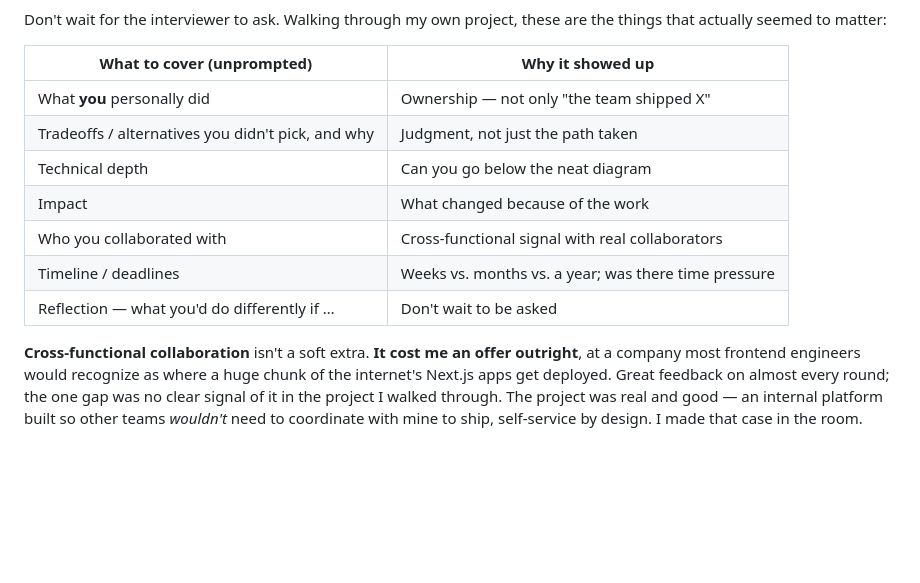
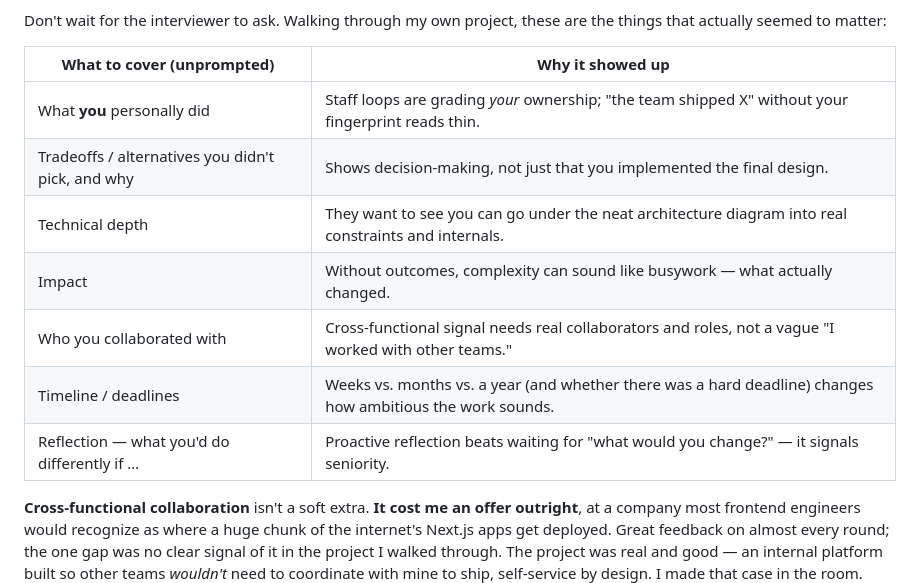
Before and after one commit to wangzhihao0629/wangzhihao0629, a Markdown page: blog/posts/job-hunting-in-2026.md, the part around the change. Drawn GitHub-style; blank space fills up the shorter version.

Commit message:
Expand deep-dive table why-column into full sentences
Replace terse fragments with one clearer sentence per unprompted signal,
matching the rest of the post's voice.

Co-authored-by: Zhihao Wang <wangzhihao0629@users.noreply.github.com>

```diff
--- a/blog/posts/job-hunting-in-2026.md
+++ b/blog/posts/job-hunting-in-2026.md
@@ -202,13 +202,13 @@ actually seemed to matter:
 
 | What to cover (unprompted) | Why it showed up |
 | --- | --- |
-| What **you** personally did | Ownership — not only "the team shipped X" |
-| Tradeoffs / alternatives you didn't pick, and why | Judgment, not just the path taken |
-| Technical depth | Can you go below the neat diagram |
-| Impact | What changed because of the work |
-| Who you collaborated with | Cross-functional signal with real collaborators |
-| Timeline / deadlines | Weeks vs. months vs. a year; was there time pressure |
-| Reflection — what you'd do differently if … | Don't wait to be asked |
+| What **you** personally did | Staff loops are grading *your* ownership; "the team shipped X" without your fingerprint reads thin. |
+| Tradeoffs / alternatives you didn't pick, and why | Shows decision-making, not just that you implemented the final design. |
+| Technical depth | They want to see you can go under the neat architecture diagram into real constraints and internals. |
+| Impact | Without outcomes, complexity can sound like busywork — what actually changed. |
+| Who you collaborated with | Cross-functional signal needs real collaborators and roles, not a vague "I worked with other teams." |
+| Timeline / deadlines | Weeks vs. months vs. a year (and whether there was a hard deadline) changes how ambitious the work sounds. |
+| Reflection — what you'd do differently if … | Proactive reflection beats waiting for "what would you change?" — it signals seniority. |
 
 __Cross-functional collaboration__ isn't a soft extra. **It cost me an offer outright**, at a company
 most frontend engineers would recognize as where a huge chunk of the internet's Next.js apps get
```
